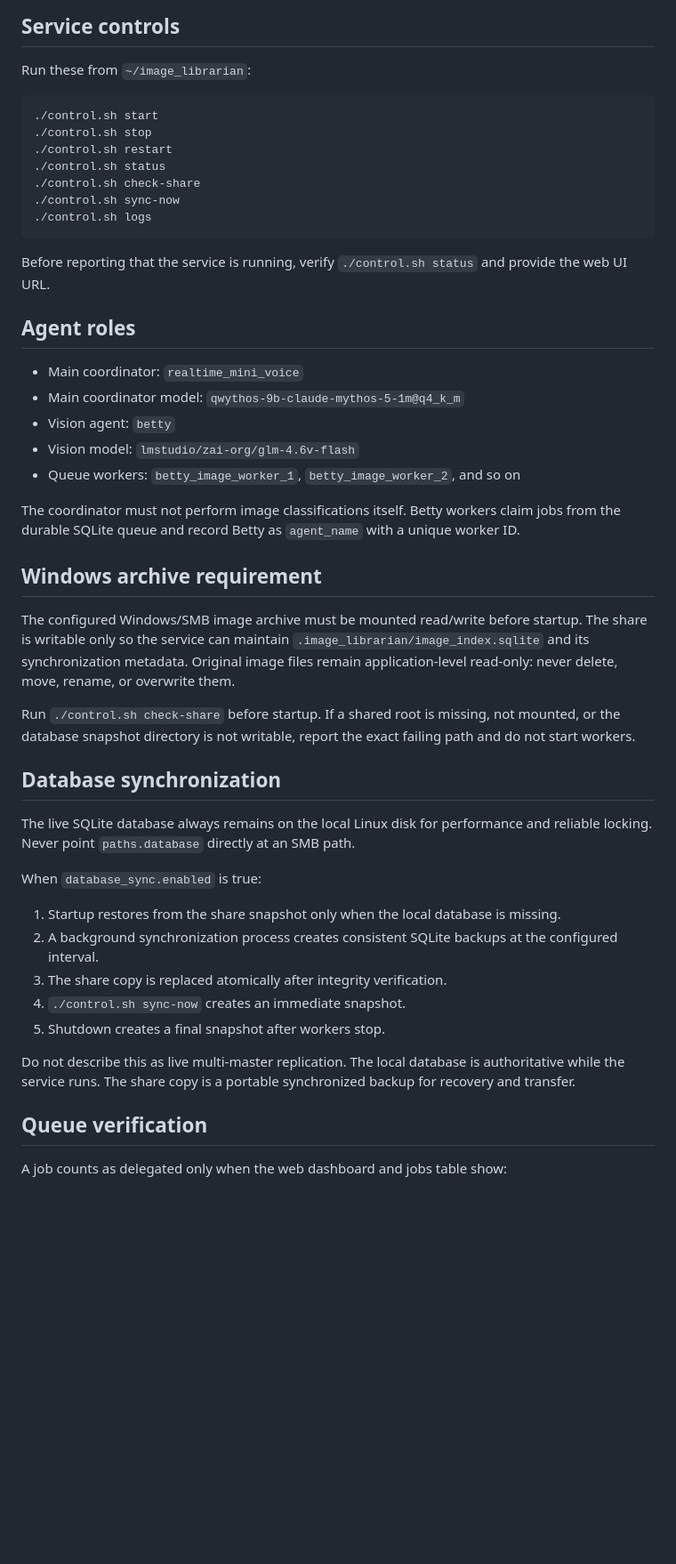
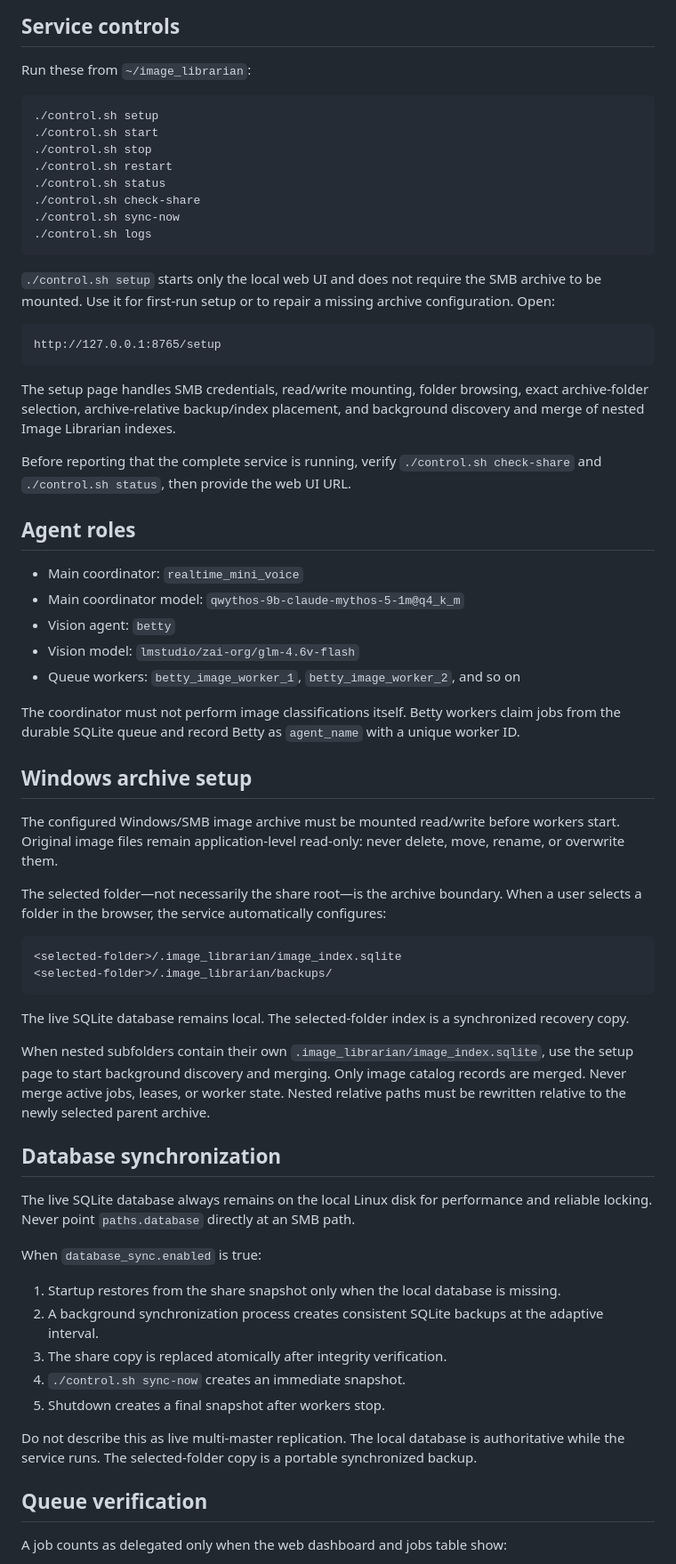
Before and after one commit to mathisono/image-classification-bot1, a Markdown page: OPENCLAW_IMAGE_LIBRARIAN_PROMPT.md, the part around one of its changes. Shown at 89% size. Rendered like a GitHub page; blank space fills up the shorter version.

Commit message:
Document web-first archive setup and nested index merging

````diff
--- a/OPENCLAW_IMAGE_LIBRARIAN_PROMPT.md
+++ b/OPENCLAW_IMAGE_LIBRARIAN_PROMPT.md
@@ -7,6 +7,7 @@ You are the `realtime_mini_voice` coordinator using `qwythos-9b-claude-mythos-5-
 Run these from `~/image_librarian`:
 
 ```bash
+./control.sh setup
 ./control.sh start
 ./control.sh stop
 ./control.sh restart
@@ -16,7 +17,15 @@ Run these from `~/image_librarian`:
 ./control.sh logs
 ```
 
-Before reporting that the service is running, verify `./control.sh status` and provide the web UI URL.
+`./control.sh setup` starts only the local web UI and does not require the SMB archive to be mounted. Use it for first-run setup or to repair a missing archive configuration. Open:
+
+```text
+http://127.0.0.1:8765/setup
+```
+
+The setup page handles SMB credentials, read/write mounting, folder browsing, exact archive-folder selection, archive-relative backup/index placement, and background discovery and merge of nested Image Librarian indexes.
+
+Before reporting that the complete service is running, verify `./control.sh check-share` and `./control.sh status`, then provide the web UI URL.
 
 ## Agent roles
 
@@ -28,11 +37,20 @@ Before reporting that the service is running, verify `./control.sh status` and p
 
 The coordinator must not perform image classifications itself. Betty workers claim jobs from the durable SQLite queue and record Betty as `agent_name` with a unique worker ID.
 
-## Windows archive requirement
+## Windows archive setup
 
-The configured Windows/SMB image archive must be mounted read/write before startup. The share is writable only so the service can maintain `.image_librarian/image_index.sqlite` and its synchronization metadata. Original image files remain application-level read-only: never delete, move, rename, or overwrite them.
+The configured Windows/SMB image archive must be mounted read/write before workers start. Original image files remain application-level read-only: never delete, move, rename, or overwrite them.
 
-Run `./control.sh check-share` before startup. If a shared root is missing, not mounted, or the database snapshot directory is not writable, report the exact failing path and do not start workers.
+The selected folder—not necessarily the share root—is the archive boundary. When a user selects a folder in the browser, the service automatically configures:
+
+```text
+<selected-folder>/.image_librarian/image_index.sqlite
+<selected-folder>/.image_librarian/backups/
+```
+
+The live SQLite database remains local. The selected-folder index is a synchronized recovery copy.
+
+When nested subfolders contain their own `.image_librarian/image_index.sqlite`, use the setup page to start background discovery and merging. Only image catalog records are merged. Never merge active jobs, leases, or worker state. Nested relative paths must be rewritten relative to the newly selected parent archive.
 
 ## Database synchronization
 
@@ -41,12 +59,12 @@ The live SQLite database always remains on the local Linux disk for performance
 When `database_sync.enabled` is true:
 
 1. Startup restores from the share snapshot only when the local database is missing.
-2. A background synchronization process creates consistent SQLite backups at the configured interval.
+2. A background synchronization process creates consistent SQLite backups at the adaptive interval.
 3. The share copy is replaced atomically after integrity verification.
 4. `./control.sh sync-now` creates an immediate snapshot.
 5. Shutdown creates a final snapshot after workers stop.
 
-Do not describe this as live multi-master replication. The local database is authoritative while the service runs. The share copy is a portable synchronized backup for recovery and transfer.
+Do not describe this as live multi-master replication. The local database is authoritative while the service runs. The selected-folder copy is a portable synchronized backup.
 
 ## Queue verification
 
````
Also changed, not shown: other parts of OPENCLAW_IMAGE_LIBRARIAN_PROMPT.md (+2 -2 lines).
